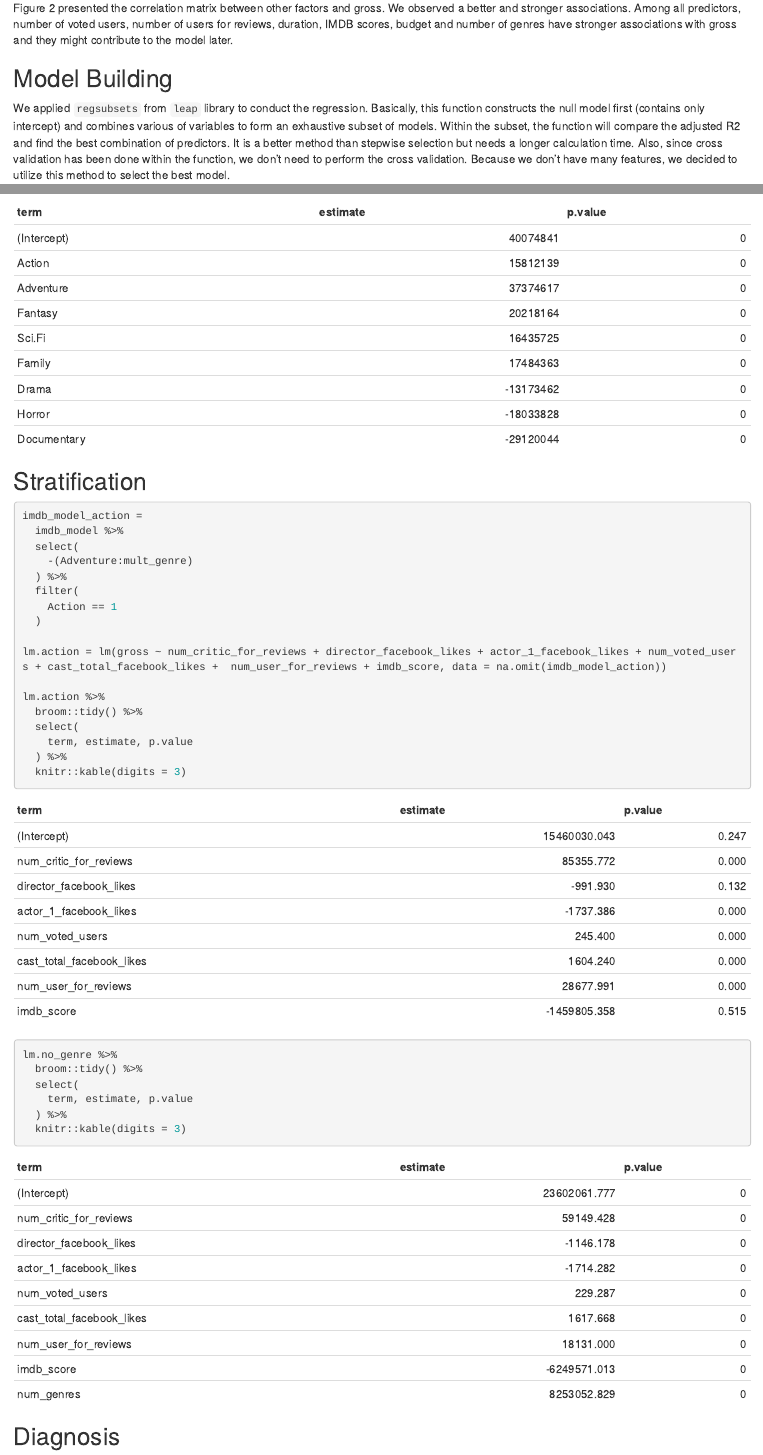
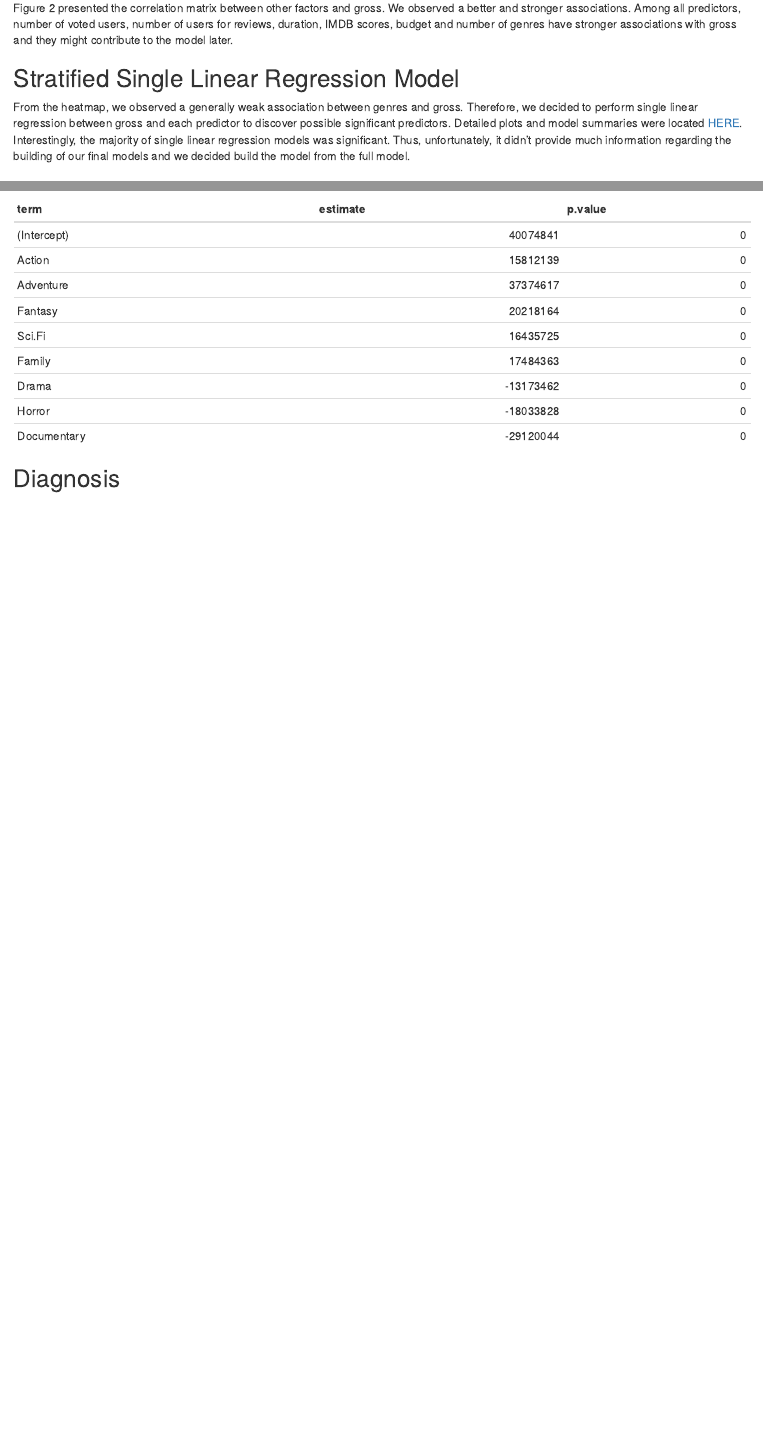
Before and after one commit to zheChenJack621/p8105_model, an R Markdown document (model.Rmd): the page in a window 1100 px wide, from 1780 px down before the commit and from 1830 px down after it, so that both start at the same text, and a second part further down, joined at a grey line. Rendered offline with R 4.5, knitr and Pandoc, with nearby package versions.

Commit message:
Finished the model section

````diff
--- a/model.Rmd
+++ b/model.Rmd
@@ -172,6 +174,10 @@ res_cor_up_nogenre
 
 Figure 2 presented the correlation matrix between other factors and gross. We observed a better and stronger associations. Among all predictors, number of voted users, number of users for reviews, duration, IMDB scores, budget and number of genres have stronger associations with gross and they might contribute to the model later.
 
+
+## Stratified Single Linear Regression Model
+
+From the heatmap, we observed a generally weak association between genres and gross. Therefore, we decided to perform single linear regression between gross and each predictor to discover possible significant predictors. Detailed plots and model summaries were located [HERE](https://gou29.shinyapps.io/p8015_final_shinyapp/). Interestingly, the majority of single linear regression models was significant. Thus, unfortunately, it didn't provide much information regarding the building of our final models and we decided build the model from the full model.
 
 ## Model Building
 
@@ -249,34 +255,9 @@ lm.genre %>%
 ```
 
 
-## Stratification
 
-```{r}
-imdb_model_action =
-  imdb_model %>%
-  select(
-    -(Adventure:mult_genre)
-  ) %>%
-  filter(
-    Action == 1
-  )
 
-lm.action = lm(gross ~ num_critic_for_reviews + director_facebook_likes + actor_1_facebook_likes + num_voted_users + cast_total_facebook_likes +  num_user_for_reviews + imdb_score, data = na.omit(imdb_model_action))
 
-lm.action %>%
-  broom::tidy() %>%
-  select(
-    term, estimate, p.value
-  ) %>%
-  knitr::kable(digits = 3)
-
-lm.no_genre %>%
-  broom::tidy() %>%
-  select(
-    term, estimate, p.value
-  ) %>%
-  knitr::kable(digits = 3)
-```
 
 
 
````
Also changed, not shown: model.html, model.Rmd (39 more changed lines).
